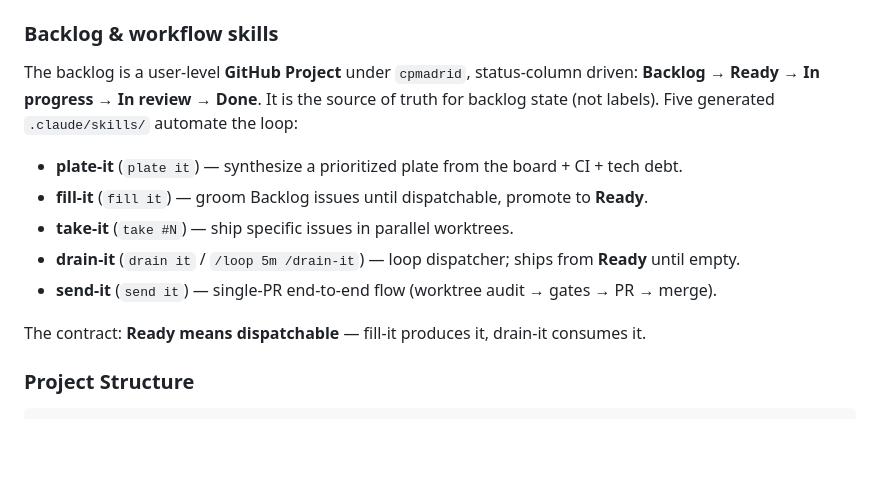
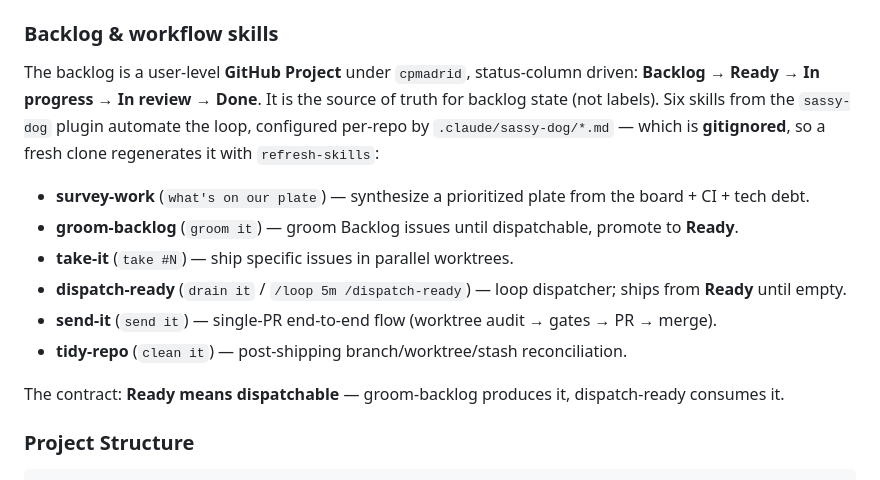
Before and after one commit to Sassy-Dog/solador, a Markdown page: CLAUDE.md, the part around the change. GitHub-like rendering; blank space fills up the shorter version.

````diff
--- a/CLAUDE.md
+++ b/CLAUDE.md
@@ -122,14 +122,18 @@ plan/reviews that produced the original skeleton.
 ### Backlog & workflow skills
 The backlog is a user-level **GitHub Project** under `cpmadrid`, status-column driven:
 **Backlog → Ready → In progress → In review → Done**. It is the source of truth for
-backlog state (not labels). Five generated `.claude/skills/` automate the loop:
-- **plate-it** (`plate it`) — synthesize a prioritized plate from the board + CI + tech debt.
-- **fill-it** (`fill it`) — groom Backlog issues until dispatchable, promote to **Ready**.
+backlog state (not labels). Six skills from the `sassy-dog` plugin automate the
+loop, configured per-repo by `.claude/sassy-dog/*.md` — which is **gitignored**,
+so a fresh clone regenerates it with `refresh-skills`:
+- **survey-work** (`what's on our plate`) — synthesize a prioritized plate from the board + CI + tech debt.
+- **groom-backlog** (`groom it`) — groom Backlog issues until dispatchable, promote to **Ready**.
 - **take-it** (`take #N`) — ship specific issues in parallel worktrees.
-- **drain-it** (`drain it` / `/loop 5m /drain-it`) — loop dispatcher; ships from **Ready** until empty.
+- **dispatch-ready** (`drain it` / `/loop 5m /dispatch-ready`) — loop dispatcher; ships from **Ready** until empty.
 - **send-it** (`send it`) — single-PR end-to-end flow (worktree audit → gates → PR → merge).
+- **tidy-repo** (`clean it`) — post-shipping branch/worktree/stash reconciliation.
 
-The contract: **Ready means dispatchable** — fill-it produces it, drain-it consumes it.
+The contract: **Ready means dispatchable** — groom-backlog produces it,
+dispatch-ready consumes it.
 
 ### Project Structure
 ```
````
Also changed, not shown: 2 other files.
